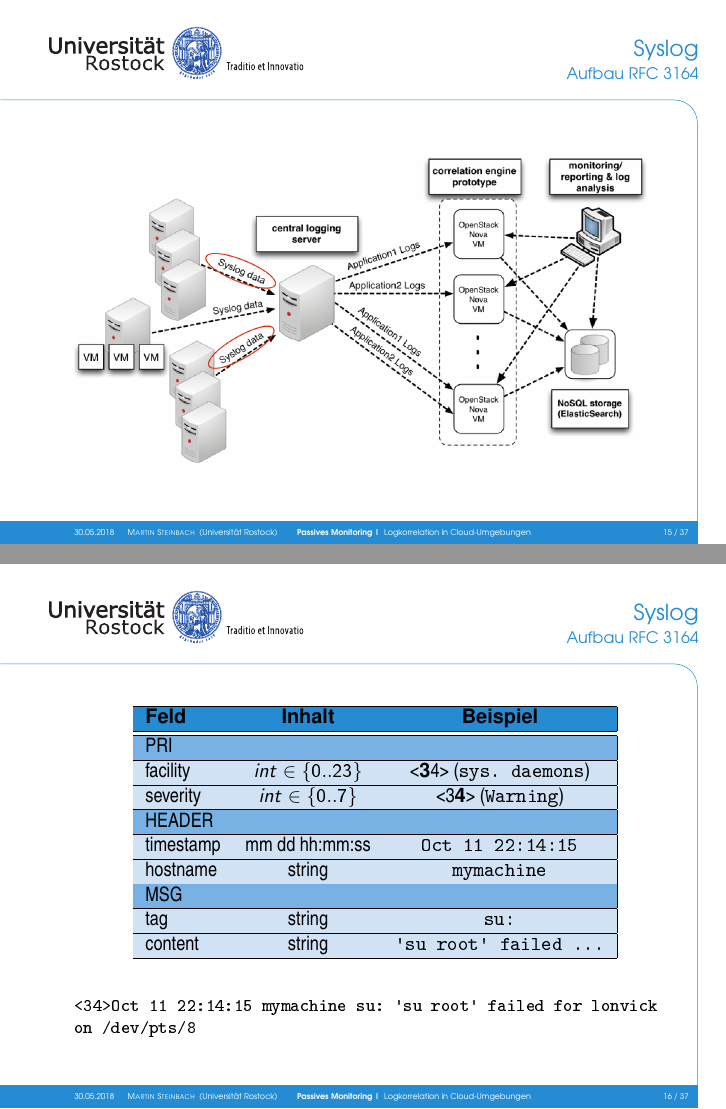
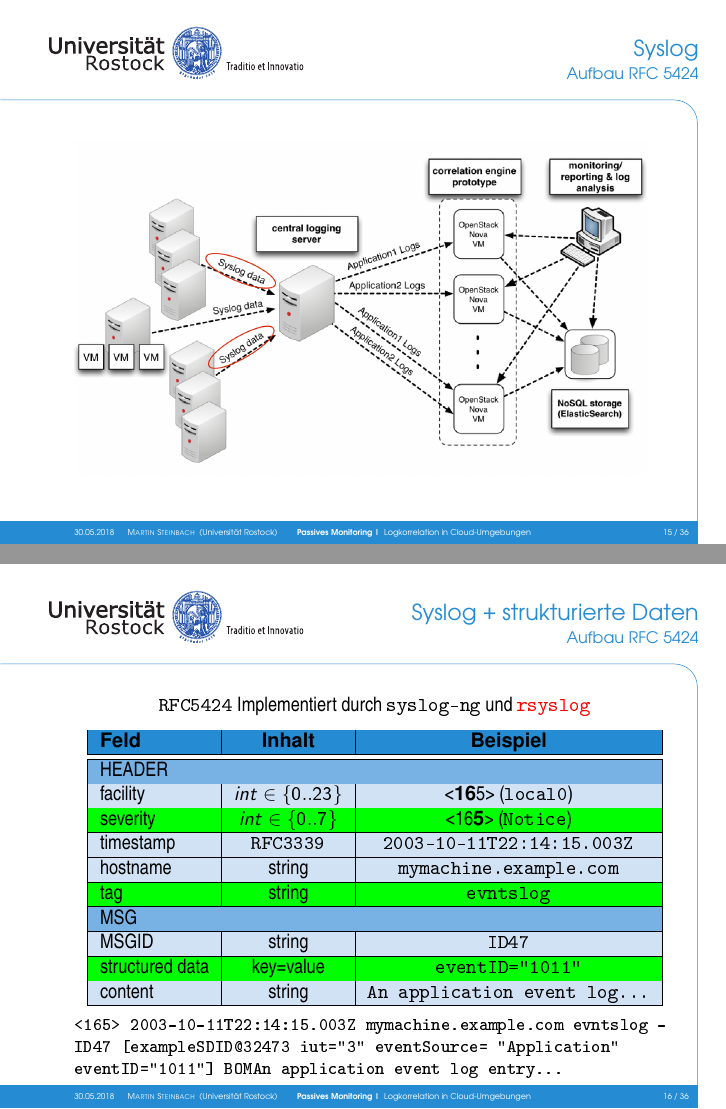
Before and after one commit to meetunix/seminar-komplex, LaTeX slides (folien/seminar-komplex.tex, which reads folien/03_passive.tex): pages 27 and 28 of 58 before the commit and pages 27 and 28 of 57 after it, joined at a grey line. The pictures show the PDF file folien/seminar-komplex.pdf that the author committed with the source.

Commit message:
Folie BSD-Syslog entfernt, bugfixes

```diff
--- a/folien/03_passive.tex
+++ b/folien/03_passive.tex
@@ -51,52 +51,52 @@
 
 \begin{frame}
 \frametitle{Syslog}
-\framesubtitle{Aufbau RFC 3164}
+\framesubtitle{Aufbau RFC 5424}
 \includegraphics[scale=0.25]{img/schema-correlat-01.png}
 \end{frame}
 
 
-\begin{frame}[fragile]
-\frametitle{Syslog}
-\framesubtitle{Aufbau RFC 3164}
-
-\begin{center}
-\begin{tabular}{|l|c|c|}
-
-    \hline
-    \zfA \textbf{Feld}&  \textbf{Inhalt}&
-    \textbf{Beispiel}\\
-    \hline
-    \hline
-    \zfB\multicolumn{3}{|l|}{PRI}\\
-    \hline
-    \zfC facility & $int \in \{0..23\}$  & <\textbf{3}4> (\texttt{sys. daemons}) \\
-    \hline
-    \zfC severity & $ int \in \{0..7\}$  &<3\textbf{4}> (\texttt{Warning})\\
-    \hline
-    \zfB \multicolumn{3}{|l|}{HEADER}\\
-    \hline
-    \zfC timestamp &mm dd hh:mm:ss  &\verb|Oct 11 22:14:15|\\
-    \hline
-    \zfC hostname & string  &\verb|mymachine|\\
-    \hline
-    \zfB \multicolumn{3}{|l|}{MSG}\\
-    \hline
-    \zfC tag &string  &\verb|su:|\\
-    \hline
-    \zfC content &string&\verb|'su root' failed ...| \\
-    \hline
-\end{tabular}
-\end{center}
-
-\vspace{0.5cm}
-\small{
-\begin{verbatim}
-<34>Oct 11 22:14:15 mymachine su: 'su root' failed for lonvick
-on /dev/pts/8
-\end{verbatim}}
-
-\end{frame}
+%\begin{frame}[fragile]
+%\frametitle{Syslog}
+%\framesubtitle{Aufbau RFC 3164}
+%
+%\begin{center}
+%\begin{tabular}{|l|c|c|}
+%
+%    \hline
+%    \zfA \textbf{Feld}&  \textbf{Inhalt}&
+%    \textbf{Beispiel}\\
+%    \hline
+%    \hline
+%    \zfB\multicolumn{3}{|l|}{PRI}\\
+%    \hline
+%    \zfC facility & $int \in \{0..23\}$  & <\textbf{3}4> (\texttt{sys. daemons}) \\
+%    \hline
+%    \zfC severity & $ int \in \{0..7\}$  &<3\textbf{4}> (\texttt{Warning})\\
+%    \hline
+%    \zfB \multicolumn{3}{|l|}{HEADER}\\
+%    \hline
+%    \zfC timestamp &mm dd hh:mm:ss  &\verb|Oct 11 22:14:15|\\
+%    \hline
+%    \zfC hostname & string  &\verb|mymachine|\\
+%    \hline
+%    \zfB \multicolumn{3}{|l|}{MSG}\\
+%    \hline
+%    \zfC tag &string  &\verb|su:|\\
+%    \hline
+%    \zfC content &string&\verb|'su root' failed ...| \\
+%    \hline
+%\end{tabular}
+%\end{center}
+%
+%\vspace{0.5cm}
+%\small{
+%\begin{verbatim}
+%<34>Oct 11 22:14:15 mymachine su: 'su root' failed for lonvick
+%on /dev/pts/8
+%\end{verbatim}}
+%
+%\end{frame}
 \begin{frame}[fragile]
 \frametitle{Syslog + strukturierte Daten}
 \framesubtitle{Aufbau RFC 5424}
@@ -114,5 +114,6 @@ on /dev/pts/8
         \zfB \multicolumn{3}{|l|}{HEADER}\\
         \zfC facility & $int \in \{0..23\}$  & <\textbf{16}5> (\texttt{local0}) \\
         \hline
-        \zfC severity & $ int \in \{0..7\}$  &<16\textbf{5}> (\texttt{Notice})\\
+        \rowcolor{green} severity & $ int \in \{0..7\}$  &<16\textbf{5}>
+        (\texttt{Notice})\\
         \hline
@@ -124,3 +125,4 @@ on /dev/pts/8
         \hline
         \zfB \multicolumn{3}{|l|}{MSG}\\
         \hline
+        \zfC MSGID& string &\verb|ID47| \\
```
Also changed, not shown: folien/01_intro.tex (+1 -1 lines), folien/04_future.tex (+1 -1 lines), folien/work/demo.md (+4 -0 lines), folien/seminar-komplex.pdf, folien/03_passive.tex (5 more changed lines).
